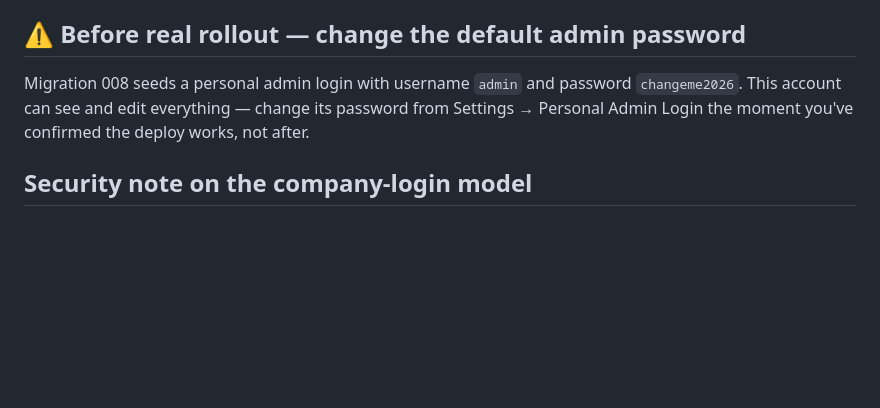
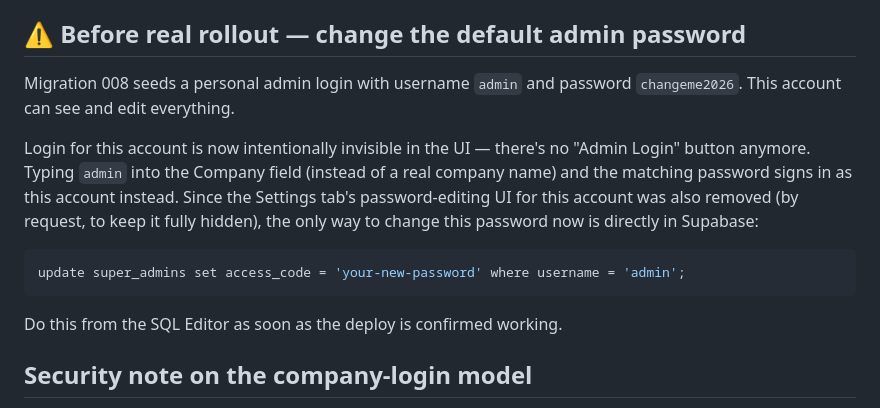
Before and after one commit to lfd-hydrants/lfd-hydrants, a Markdown page: README.md, the part around the change. Rendered like a GitHub page; blank space fills up the shorter version.

````diff
--- a/README.md
+++ b/README.md
@@ -161,9 +161,20 @@ says what it does at a glance. Next ones in line will likely be something like
 ## ⚠️ Before real rollout — change the default admin password
 
 Migration 008 seeds a personal admin login with username `admin` and
-password `changeme2026`. This account can see and edit everything —
-change its password from Settings → Personal Admin Login the moment
-you've confirmed the deploy works, not after.
+password `changeme2026`. This account can see and edit everything.
+
+Login for this account is now intentionally invisible in the UI — there's
+no "Admin Login" button anymore. Typing `admin` into the Company field
+(instead of a real company name) and the matching password signs in as
+this account instead. Since the Settings tab's password-editing UI for
+this account was also removed (by request, to keep it fully hidden), the
+only way to change this password now is directly in Supabase:
+
+```sql
+update super_admins set access_code = 'your-new-password' where username = 'admin';
+```
+
+Do this from the SQL Editor as soon as the deploy is confirmed working.
 
 ## Security note on the company-login model
 
````
